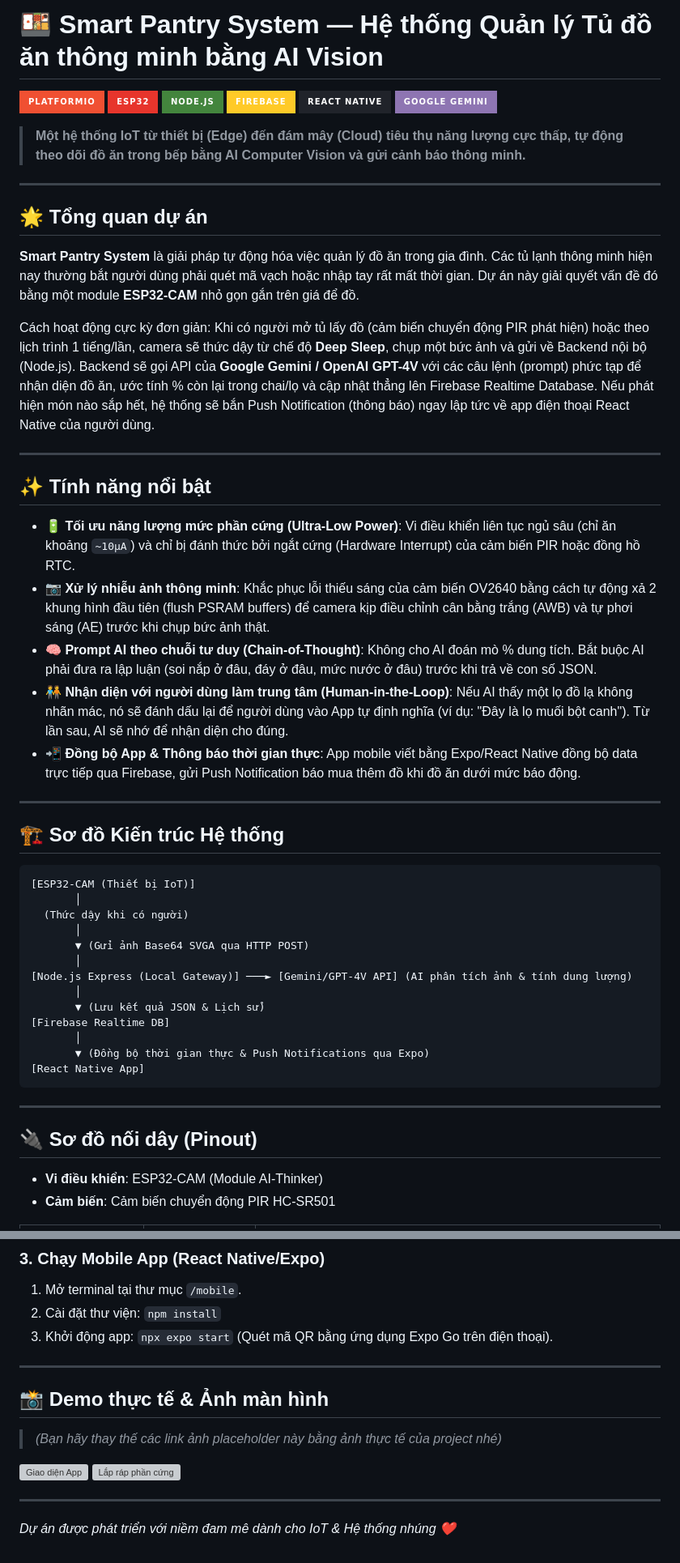
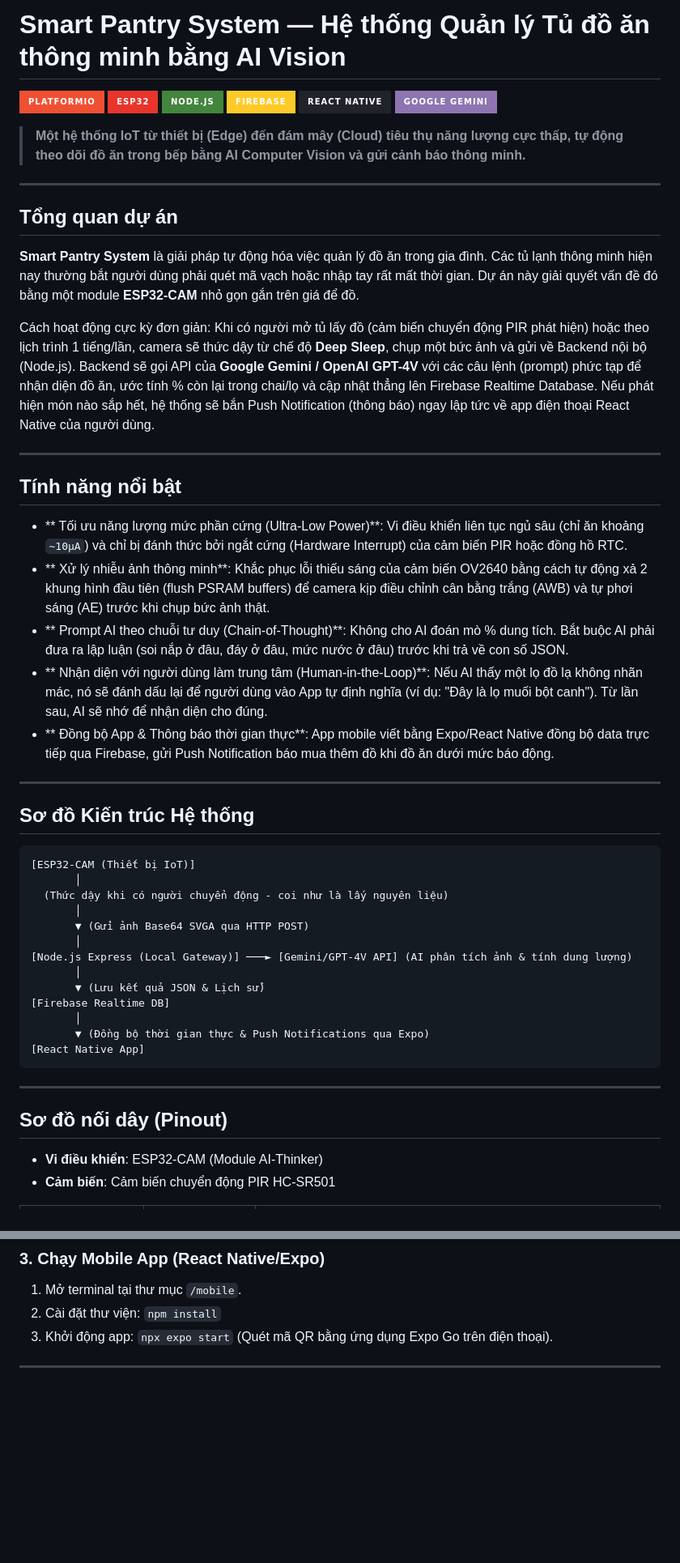
Before and after one commit to HieuVuong145/smart-pantry-system, a Markdown page: README.md, 2 parts joined by grey strips. Shown at 81% size. Drawn GitHub-style; badges without logos; blank space fills up the shorter version; grey boxes are pictures that could not be loaded.

````diff
--- a/README.md
+++ b/README.md
@@ -1,4 +1,4 @@
-# 🍱 Smart Pantry System — Hệ thống Quản lý Tủ đồ ăn thông minh bằng AI Vision
+# Smart Pantry System — Hệ thống Quản lý Tủ đồ ăn thông minh bằng AI Vision
 
 [![PlatformIO](https://img.shields.io/badge/PlatformIO-F05032?style=for-the-badge&logo=PlatformIO&logoColor=white)](#)
 [![ESP32](https://img.shields.io/badge/ESP32-E7352C?style=for-the-badge&logo=espressif&logoColor=white)](#)
@@ -11,7 +11,7 @@
 
 ---
 
-## 🌟 Tổng quan dự án
+## Tổng quan dự án
 
 **Smart Pantry System** là giải pháp tự động hóa việc quản lý đồ ăn trong gia đình. Các tủ lạnh thông minh hiện nay thường bắt người dùng phải quét mã vạch hoặc nhập tay rất mất thời gian. Dự án này giải quyết vấn đề đó bằng một module **ESP32-CAM** nhỏ gọn gắn trên giá để đồ.
 
@@ -19,22 +19,22 @@ Cách hoạt động cực kỳ đơn giản: Khi có người mở tủ lấy
 
 ---
 
-## ✨ Tính năng nổi bật
+## Tính năng nổi bật
 
-- **🔋 Tối ưu năng lượng mức phần cứng (Ultra-Low Power)**: Vi điều khiển liên tục ngủ sâu (chỉ ăn khoảng `~10µA`) và chỉ bị đánh thức bởi ngắt cứng (Hardware Interrupt) của cảm biến PIR hoặc đồng hồ RTC.
-- **📷 Xử lý nhiễu ảnh thông minh**: Khắc phục lỗi thiếu sáng của cảm biến OV2640 bằng cách tự động xả 2 khung hình đầu tiên (flush PSRAM buffers) để camera kịp điều chỉnh cân bằng trắng (AWB) và tự phơi sáng (AE) trước khi chụp bức ảnh thật.
-- **🧠 Prompt AI theo chuỗi tư duy (Chain-of-Thought)**: Không cho AI đoán mò % dung tích. Bắt buộc AI phải đưa ra lập luận (soi nắp ở đâu, đáy ở đâu, mức nước ở đâu) trước khi trả về con số JSON.
-- **🧑‍🤝‍🧑 Nhận diện với người dùng làm trung tâm (Human-in-the-Loop)**: Nếu AI thấy một lọ đồ lạ không nhãn mác, nó sẽ đánh dấu lại để người dùng vào App tự định nghĩa (ví dụ: "Đây là lọ muối bột canh"). Từ lần sau, AI sẽ nhớ để nhận diện cho đúng.
-- **📲 Đồng bộ App & Thông báo thời gian thực**: App mobile viết bằng Expo/React Native đồng bộ data trực tiếp qua Firebase, gửi Push Notification báo mua thêm đồ khi đồ ăn dưới mức báo động.
+- ** Tối ưu năng lượng mức phần cứng (Ultra-Low Power)**: Vi điều khiển liên tục ngủ sâu (chỉ ăn khoảng `~10µA`) và chỉ bị đánh thức bởi ngắt cứng (Hardware Interrupt) của cảm biến PIR hoặc đồng hồ RTC.
+- ** Xử lý nhiễu ảnh thông minh**: Khắc phục lỗi thiếu sáng của cảm biến OV2640 bằng cách tự động xả 2 khung hình đầu tiên (flush PSRAM buffers) để camera kịp điều chỉnh cân bằng trắng (AWB) và tự phơi sáng (AE) trước khi chụp bức ảnh thật.
+- ** Prompt AI theo chuỗi tư duy (Chain-of-Thought)**: Không cho AI đoán mò % dung tích. Bắt buộc AI phải đưa ra lập luận (soi nắp ở đâu, đáy ở đâu, mức nước ở đâu) trước khi trả về con số JSON.
+- ** Nhận diện với người dùng làm trung tâm (Human-in-the-Loop)**: Nếu AI thấy một lọ đồ lạ không nhãn mác, nó sẽ đánh dấu lại để người dùng vào App tự định nghĩa (ví dụ: "Đây là lọ muối bột canh"). Từ lần sau, AI sẽ nhớ để nhận diện cho đúng.
+- ** Đồng bộ App & Thông báo thời gian thực**: App mobile viết bằng Expo/React Native đồng bộ data trực tiếp qua Firebase, gửi Push Notification báo mua thêm đồ khi đồ ăn dưới mức báo động.
 
 ---
 
-## 🏗️ Sơ đồ Kiến trúc Hệ thống
+## Sơ đồ Kiến trúc Hệ thống
 
 ```text
 [ESP32-CAM (Thiết bị IoT)]
        │
-  (Thức dậy khi có người)
+  (Thức dậy khi có người chuyển động - coi như là lấy nguyên liệu)
        │
        ▼ (Gửi ảnh Base64 SVGA qua HTTP POST)
        │
@@ -49,7 +49,7 @@ Cách hoạt động cực kỳ đơn giản: Khi có người mở tủ lấy
 
 ---
 
-## 🔌 Sơ đồ nối dây (Pinout)
+## Sơ đồ nối dây (Pinout)
 
 - **Vi điều khiển**: ESP32-CAM (Module AI-Thinker)
 - **Cảm biến**: Cảm biến chuyển động PIR HC-SR501
@@ -94,13 +94,3 @@ Cách hoạt động cực kỳ đơn giản: Khi có người mở tủ lấy
 3. Khởi động app: `npx expo start` (Quét mã QR bằng ứng dụng Expo Go trên điện thoại).
 
 ---
-
-## 📸 Demo thực tế & Ảnh màn hình
-
-> *(Bạn hãy thay thế các link ảnh placeholder này bằng ảnh thực tế của project nhé)*
-
-![Giao diện App](https://via.placeholder.com/200x400?text=Anh+Chup+App)
-![Lắp ráp phần cứng](https://via.placeholder.com/300x200?text=Anh+Phan+Cung+Thuc+Te)
-
----
-*Dự án được phát triển với niềm đam mê dành cho IoT & Hệ thống nhúng ❤️*
````
Also changed, not shown: other parts of README.md (+1 -1 lines).
